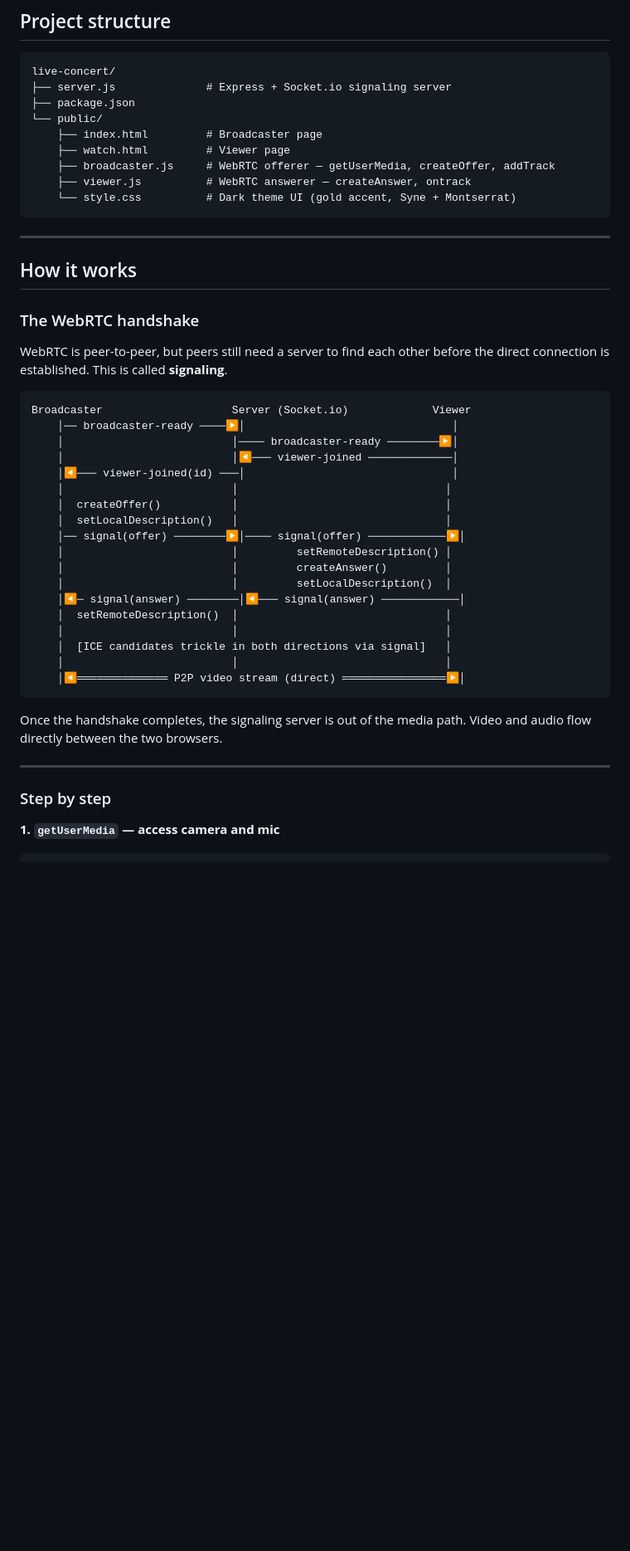
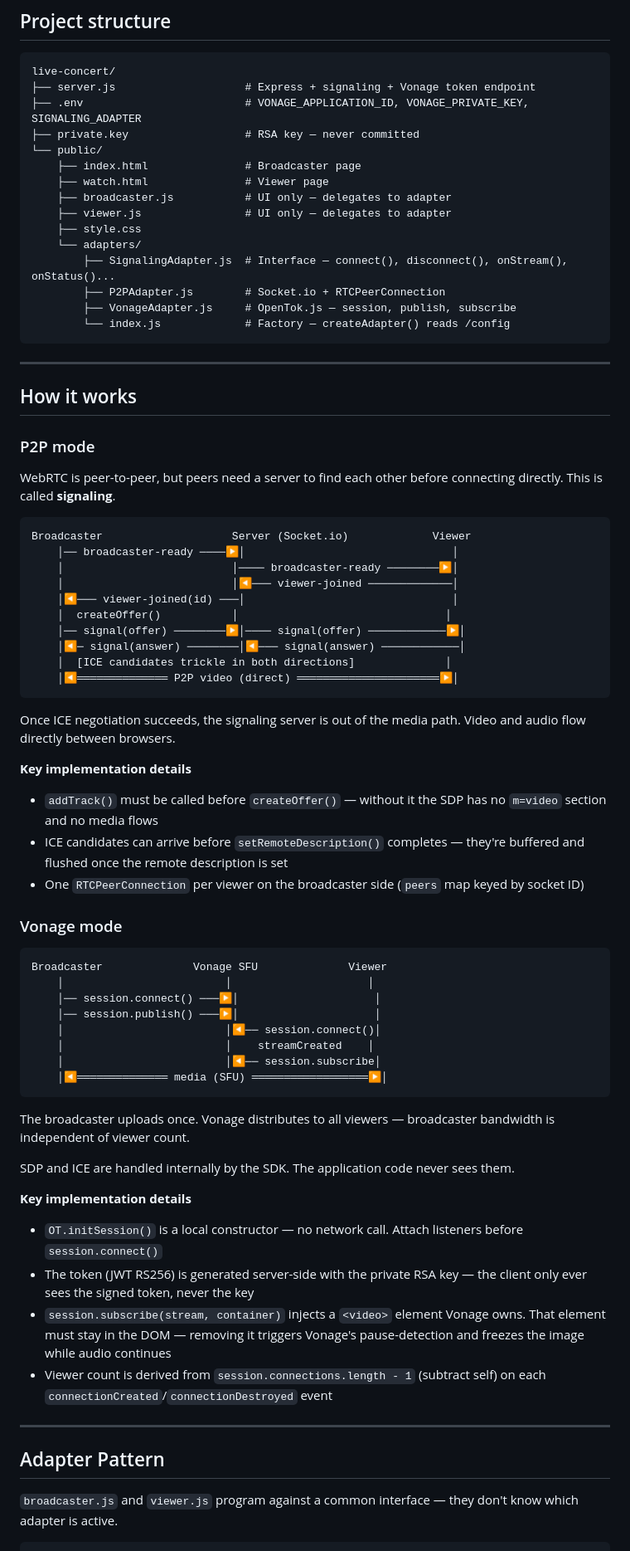
Before and after one commit to Clem-J/live-concert, a Markdown page: README.md, the part around one of its changes. Shown at 83% size. Drawn GitHub-style; blank space fills up the shorter version.

````diff
--- a/README.md
+++ b/README.md
@@ -44,23 +87,29 @@ To test across different networks, expose the server with `ngrok http 3000`.
 
 ```
 live-concert/
-├── server.js              # Express + Socket.io signaling server
-├── package.json
+├── server.js                    # Express + signaling + Vonage token endpoint
+├── .env                         # VONAGE_APPLICATION_ID, VONAGE_PRIVATE_KEY, SIGNALING_ADAPTER
+├── private.key                  # RSA key — never committed
 └── public/
-    ├── index.html         # Broadcaster page
-    ├── watch.html         # Viewer page
-    ├── broadcaster.js     # WebRTC offerer — getUserMedia, createOffer, addTrack
-    ├── viewer.js          # WebRTC answerer — createAnswer, ontrack
-    └── style.css          # Dark theme UI (gold accent, Syne + Montserrat)
+    ├── index.html               # Broadcaster page
+    ├── watch.html               # Viewer page
+    ├── broadcaster.js           # UI only — delegates to adapter
+    ├── viewer.js                # UI only — delegates to adapter
+    ├── style.css
+    └── adapters/
+        ├── SignalingAdapter.js  # Interface — connect(), disconnect(), onStream(), onStatus()...
+        ├── P2PAdapter.js        # Socket.io + RTCPeerConnection
+        ├── VonageAdapter.js     # OpenTok.js — session, publish, subscribe
+        └── index.js             # Factory — createAdapter() reads /config
 ```
 
 ---
 
 ## How it works
 
-### The WebRTC handshake
+### P2P mode
 
-WebRTC is peer-to-peer, but peers still need a server to find each other before the direct connection is established. This is called **signaling**.
+WebRTC is peer-to-peer, but peers need a server to find each other before connecting directly. This is called **signaling**.
 
 ```
 Broadcaster                    Server (Socket.io)             Viewer
@@ -68,26 +117,48 @@ Broadcaster                    Server (Socket.io)             Viewer
     │                          │──── broadcaster-ready ────────▶│
     │                          │◀─── viewer-joined ─────────────│
     │◀─── viewer-joined(id) ───│                                │
-    │                          │                                │
     │  createOffer()           │                                │
-    │  setLocalDescription()   │                                │
     │── signal(offer) ────────▶│──── signal(offer) ────────────▶│
-    │                          │         setRemoteDescription() │
-    │                          │         createAnswer()         │
-    │                          │         setLocalDescription()  │
     │◀─ signal(answer) ────────│◀─── signal(answer) ────────────│
-    │  setRemoteDescription()  │                                │
-    │                          │                                │
-    │  [ICE candidates trickle in both directions via signal]   │
-    │                          │                                │
-    │◀══════════════ P2P video stream (direct) ════════════════▶│
+    │  [ICE candidates trickle in both directions]              │
+    │◀══════════════ P2P video (direct) ══════════════════════▶│
 ```
 
-Once the handshake completes, the signaling server is out of the media path. Video and audio flow directly between the two browsers.
+Once ICE negotiation succeeds, the signaling server is out of the media path. Video and audio flow directly between browsers.
+
+**Key implementation details**
+
+- `addTrack()` must be called before `createOffer()` — without it the SDP has no `m=video` section and no media flows
+- ICE candidates can arrive before `setRemoteDescription()` completes — they're buffered and flushed once the remote description is set
+- One `RTCPeerConnection` per viewer on the broadcaster side (`peers` map keyed by socket ID)
+
+### Vonage mode
+
+```
+Broadcaster              Vonage SFU              Viewer
+    │                         │                     │
+    │── session.connect() ───▶│                     │
+    │── session.publish() ───▶│                     │
+    │                         │◀── session.connect()│
+    │                         │    streamCreated    │
+    │                         │◀── session.subscribe│
+    │◀══════════════ media (SFU) ══════════════════▶│
+```
+
+The broadcaster uploads once. Vonage distributes to all viewers — broadcaster bandwidth is independent of viewer count.
+
+SDP and ICE are handled internally by the SDK. The application code never sees them.
+
+**Key implementation details**
+
+- `OT.initSession()` is a local constructor — no network call. Attach listeners before `session.connect()`
+- The token (JWT RS256) is generated server-side with the private RSA key — the client only ever sees the signed token, never the key
+- `session.subscribe(stream, container)` injects a `<video>` element Vonage owns. That element must stay in the DOM — removing it triggers Vonage's pause-detection and freezes the image while audio continues
+- Viewer count is derived from `session.connections.length - 1` (subtract self) on each `connectionCreated`/`connectionDestroyed` event
 
 ---
 
-### Step by step
+## Adapter Pattern
 
-**1. `getUserMedia` — access camera and mic**
+`broadcaster.js` and `viewer.js` program against a common interface — they don't know which adapter is active.
 
````
Also changed, not shown: other parts of README.md (+107 -94 lines).
